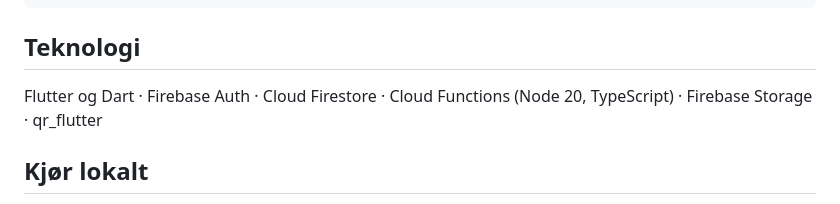
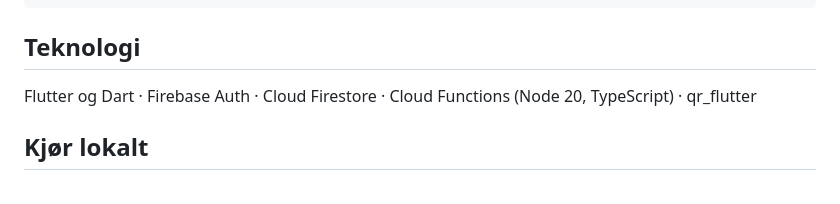
Before and after one commit to RuudyBoy/norgestouradmin, a Markdown page: README.md, the part around the change. Rendered like a GitHub page.

Commit message:
Docs: README beskriver bare funksjoner som finnes i koden
Rettet beskrivelser som ikke stemte helt med koden.

Co-Authored-By: Claude Opus 5.5 <noreply@anthropic.com>
Claude-Session: https://claude.ai/code/session_01Y1mTqUDPy1QZQBv6FCTdvb

```diff
--- a/README.md
+++ b/README.md
@@ -49,7 +49,7 @@ firestore.rules            Sikkerhetsregler for databasen
 
 ## Teknologi
 
-Flutter og Dart · Firebase Auth · Cloud Firestore · Cloud Functions (Node 20, TypeScript) · Firebase Storage · qr_flutter
+Flutter og Dart · Firebase Auth · Cloud Firestore · Cloud Functions (Node 20, TypeScript) · qr_flutter
 
 ## Kjør lokalt
 
```
